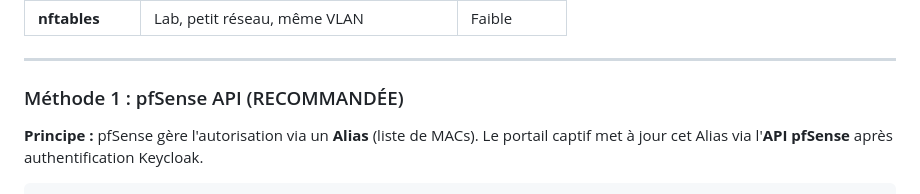
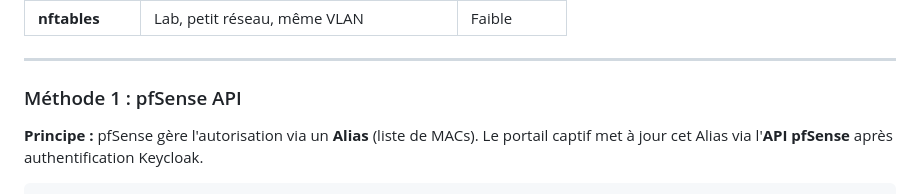
Before and after one commit to ojuwoni/IT-Captive-Portal, a Markdown page: README.md, the part around the change. Drawn GitHub-style.

Commit message:
Update pfSense API method heading
Removed 'RECOMMANDÉE' from the pfSense API method section.

```diff
--- a/README.md
+++ b/README.md
@@ -63,7 +63,7 @@ Ce projet supporte **3 méthodes** selon votre infrastructure :
 
 ---
 
-### Méthode 1 : pfSense API (RECOMMANDÉE)
+### Méthode 1 : pfSense API
 
 **Principe :** pfSense gère l'autorisation via un **Alias** (liste de MACs). Le portail captif met à jour cet Alias via l'**API pfSense** après authentification Keycloak.
 
```
